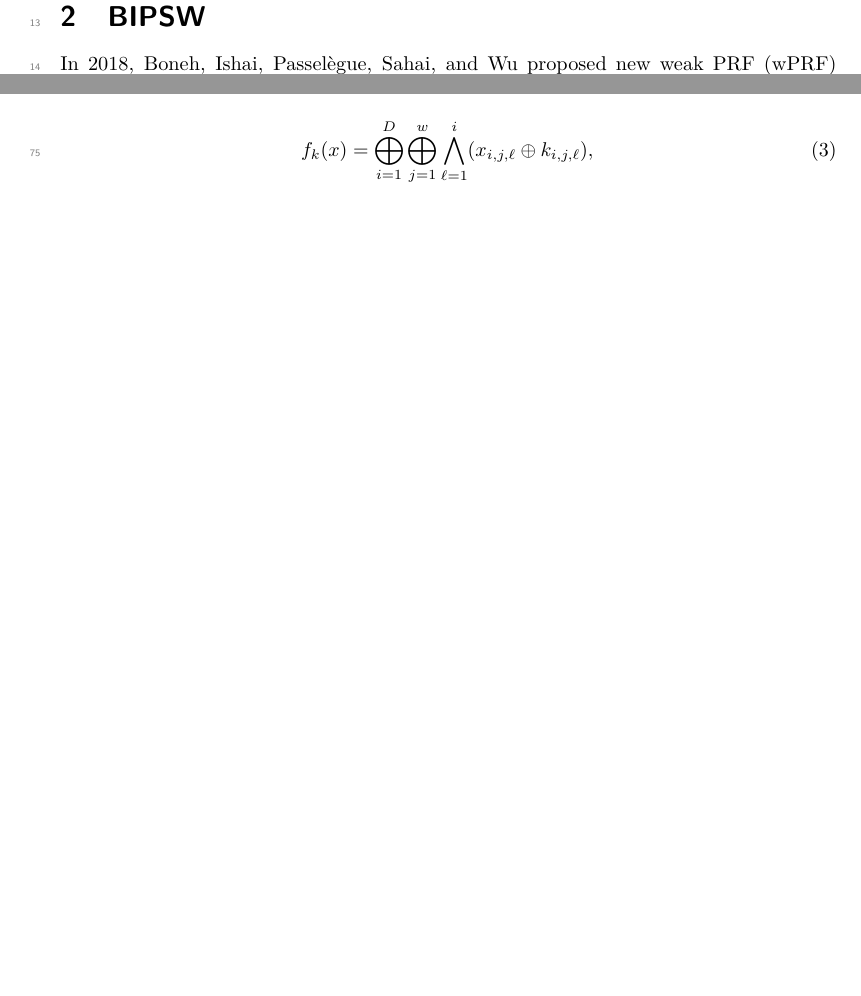
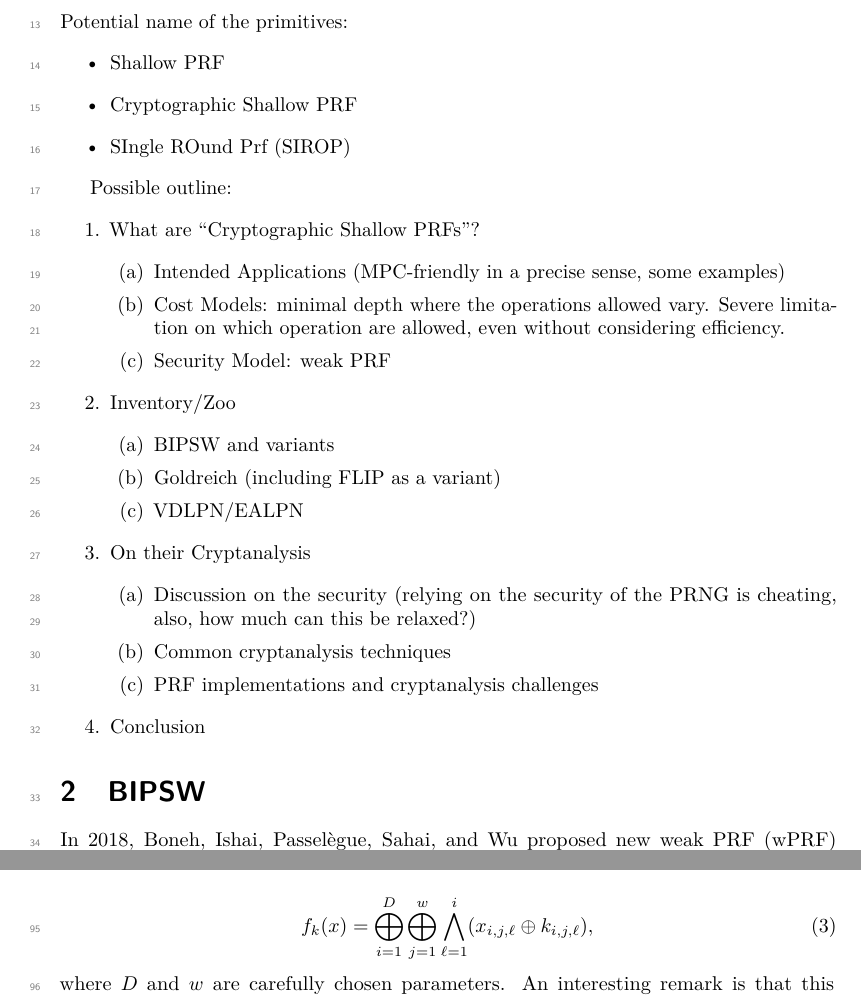
Before and after one commit to lpp-crypto/PCF-cryptanalysis, a LaTeX document (note/main.tex, which reads note/intro.tex): two parts of pages 2 and 3 of 6 before the commit and two parts of pages 2 and 4 of 6 after it, joined at a grey line, cut at the place of the change, the shorter picture padded with empty space. Compiled offline with pdfLaTeX.

Commit message:
added potential outline

```diff
--- a/note/intro.tex
+++ b/note/intro.tex
@@ -3,6 +3,37 @@
 
 %!TODO! write introduction
 
+Potential name of the primitives:
+\begin{itemize}
+\item Shallow PRF
+\item Cryptographic Shallow PRF
+\item SIngle ROund Prf (SIROP)
+\end{itemize}
+
+
+
+Possible outline:
+\begin{enumerate}
+\item What are ``Cryptographic Shallow PRFs''?
+  \begin{enumerate}
+  \item Intended Applications (MPC-friendly in a precise sense, some examples)
+  \item Cost Models: minimal depth where the operations allowed vary. Severe limitation on which operation are allowed, even without considering efficiency.
+  \item Security Model: weak PRF
+  \end{enumerate}
+\item Inventory/Zoo
+  \begin{enumerate}
+  \item BIPSW and variants
+  \item Goldreich (including FLIP as a variant)
+  \item VDLPN/EALPN
+  \end{enumerate}
+\item On their Cryptanalysis
+  \begin{enumerate}
+  \item Discussion on the security (relying on the security of the PRNG is cheating, also, how much can this be relaxed?)
+  \item Common cryptanalysis techniques
+  \item PRF implementations and cryptanalysis challenges
+  \end{enumerate}
+\item Conclusion
+\end{enumerate}
 
 
 %%% Local Variables:
```
